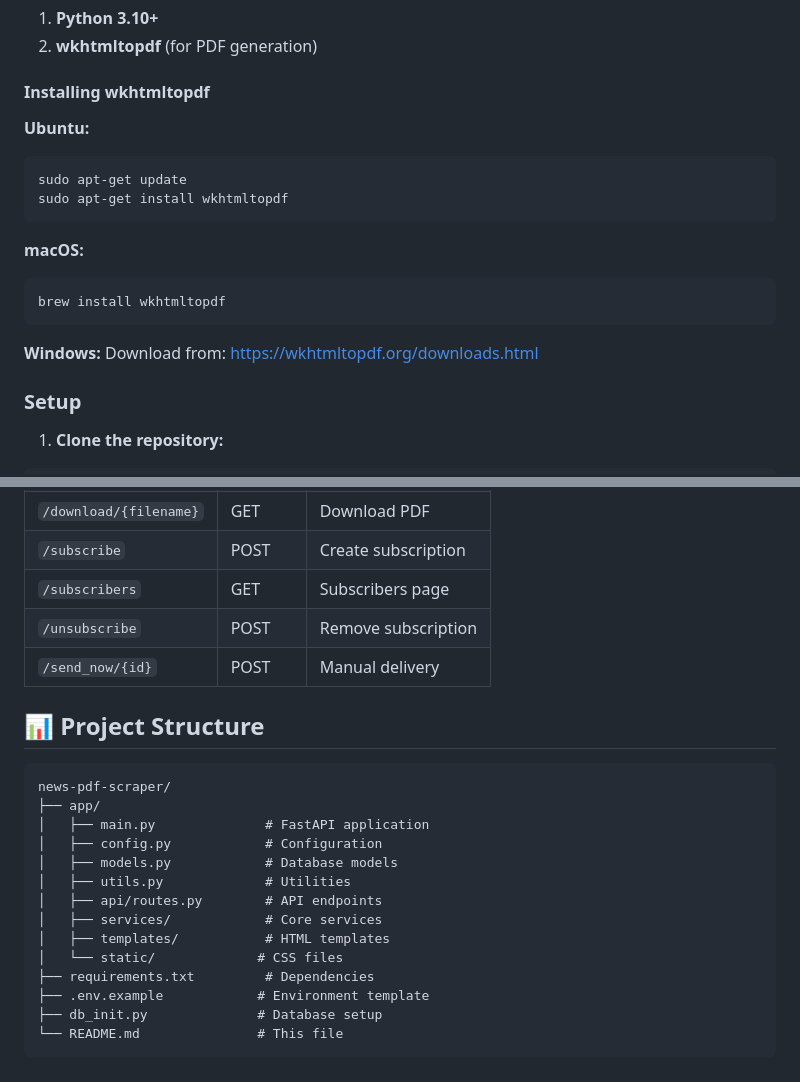
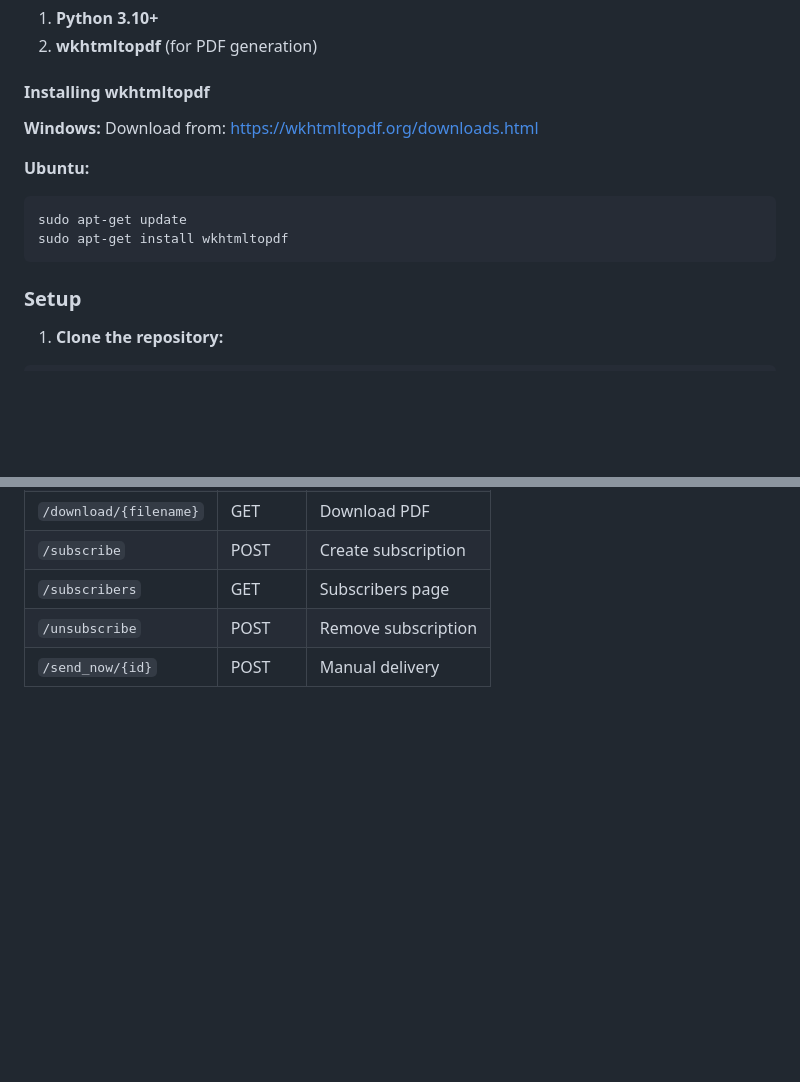
Before and after one commit to AKP271003/news-pdf-scraper, a Markdown page: README.md, 2 parts joined by grey strips. Drawn GitHub-style; blank space fills up the shorter version.

````diff
--- a/README.md
+++ b/README.md
@@ -20,19 +20,14 @@ A Python web application that scrapes Indian Express articles, summarizes them u
 
 #### Installing wkhtmltopdf
 
+**Windows:**
+Download from: https://wkhtmltopdf.org/downloads.html
+
 **Ubuntu:**
 ```bash
 sudo apt-get update
 sudo apt-get install wkhtmltopdf
 ```
-
-**macOS:**
-```bash
-brew install wkhtmltopdf
-```
-
-**Windows:**
-Download from: https://wkhtmltopdf.org/downloads.html
 
 ### Setup
 
@@ -123,23 +118,3 @@ Create a `.env` file with these settings:
 | `/subscribers` | GET | Subscribers page |
 | `/unsubscribe` | POST | Remove subscription |
 | `/send_now/{id}` | POST | Manual delivery |
-
-
-## 📊 Project Structure
-
-```
-news-pdf-scraper/
-├── app/
-│   ├── main.py              # FastAPI application
-│   ├── config.py            # Configuration
-│   ├── models.py            # Database models
-│   ├── utils.py             # Utilities
-│   ├── api/routes.py        # API endpoints
-│   ├── services/            # Core services
-│   ├── templates/           # HTML templates
-│   └── static/             # CSS files
-├── requirements.txt         # Dependencies
-├── .env.example            # Environment template
-├── db_init.py              # Database setup
-└── README.md               # This file
-```
````
